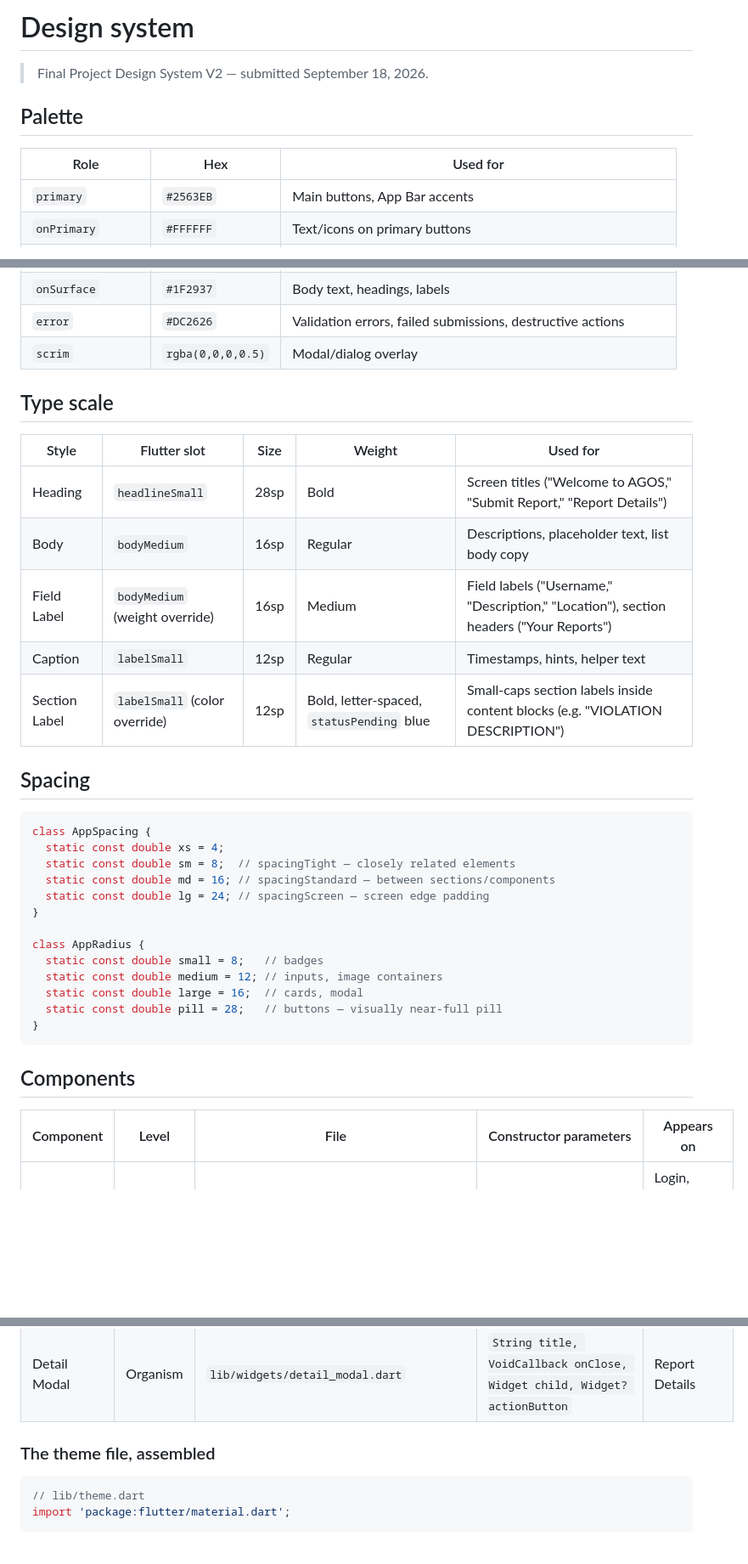
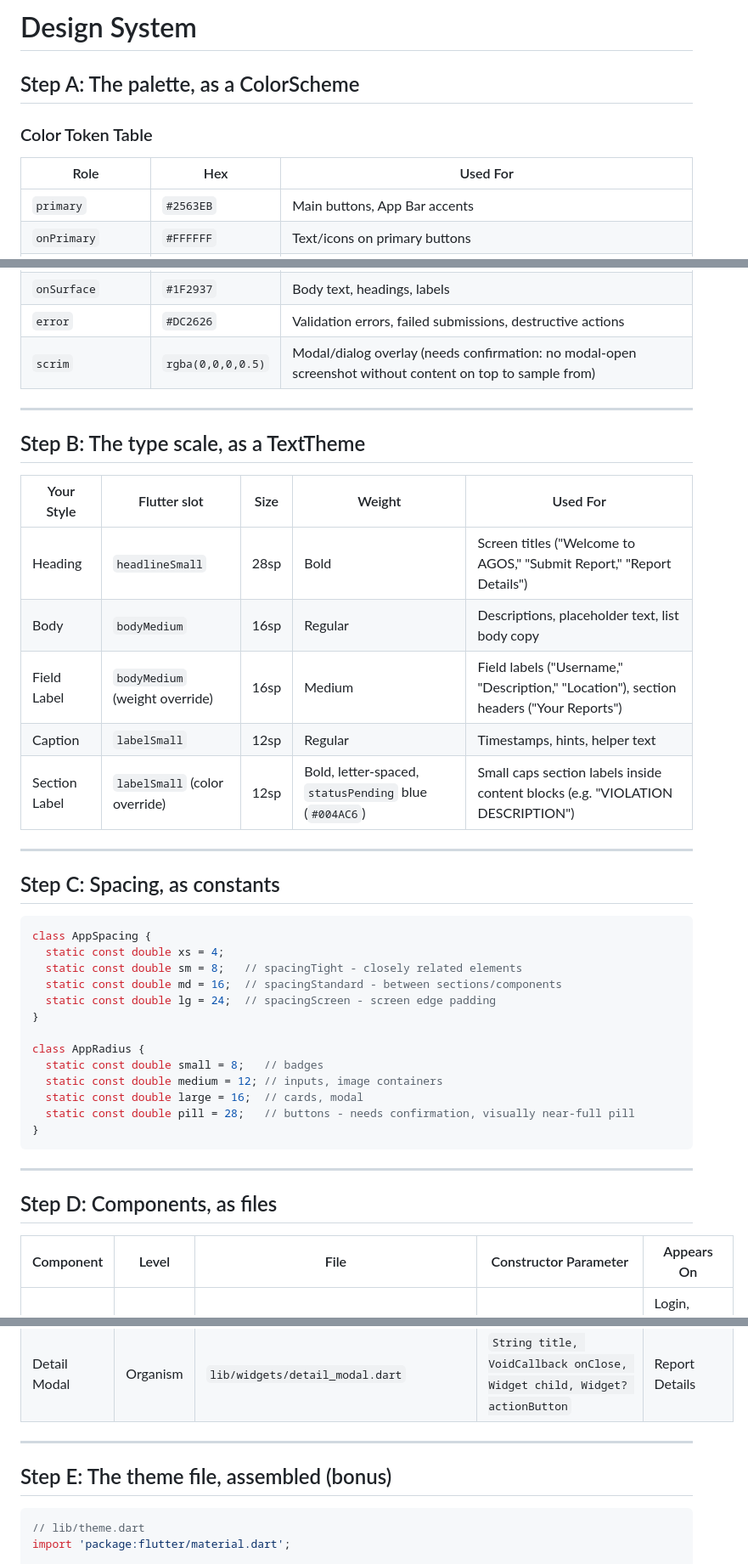
Before and after one commit to Siyanfr/Agos-App-Finals, a Markdown page: docs/03-design-system.md, 3 parts joined by grey strips. Shown at 85% size. Rendered like a GitHub page; blank space fills up the shorter version.

Commit message:
Revise design system documentation for clarity
Updated the design system documentation with improved formatting, added color scheme details, and clarified spacing and component sections.

````diff
--- a/docs/03-design-system.md
+++ b/docs/03-design-system.md
@@ -1,11 +1,11 @@
-# Design system
+# Design System
 
-> Final Project Design System V2 — submitted September 18, 2026.
+## Step A: The palette, as a ColorScheme
 
-## Palette
+### Color Token Table
 
-| Role | Hex | Used for |
-|---|---|---|
+| Role | Hex | Used For |
+|------|-----|----------|
 | `primary` | `#2563EB` | Main buttons, App Bar accents |
 | `onPrimary` | `#FFFFFF` | Text/icons on primary buttons |
 | `secondary` | `#10B981` | Generic success indicators |
@@ -17,40 +17,46 @@
 | `surfaceTint` | `#DBE1FF` | Stat-card backgrounds (e.g. "Total Reports") |
 | `onSurface` | `#1F2937` | Body text, headings, labels |
 | `error` | `#DC2626` | Validation errors, failed submissions, destructive actions |
-| `scrim` | `rgba(0,0,0,0.5)` | Modal/dialog overlay |
+| `scrim` | `rgba(0,0,0,0.5)` | Modal/dialog overlay (needs confirmation: no modal-open screenshot without content on top to sample from) |
 
-## Type scale
+---
 
-| Style | Flutter slot | Size | Weight | Used for |
-|---|---|---|---|---|
+## Step B: The type scale, as a TextTheme
+
+| Your Style | Flutter slot | Size | Weight | Used For |
+|------------|--------------|------|--------|----------|
 | Heading | `headlineSmall` | 28sp | Bold | Screen titles ("Welcome to AGOS," "Submit Report," "Report Details") |
 | Body | `bodyMedium` | 16sp | Regular | Descriptions, placeholder text, list body copy |
 | Field Label | `bodyMedium` (weight override) | 16sp | Medium | Field labels ("Username," "Description," "Location"), section headers ("Your Reports") |
 | Caption | `labelSmall` | 12sp | Regular | Timestamps, hints, helper text |
-| Section Label | `labelSmall` (color override) | 12sp | Bold, letter-spaced, `statusPending` blue | Small-caps section labels inside content blocks (e.g. "VIOLATION DESCRIPTION") |
+| Section Label | `labelSmall` (color override) | 12sp | Bold, letter-spaced, `statusPending` blue (`#004AC6`) | Small caps section labels inside content blocks (e.g. "VIOLATION DESCRIPTION") |
 
-## Spacing
+---
+
+## Step C: Spacing, as constants
 
 ```dart
 class AppSpacing {
   static const double xs = 4;
-  static const double sm = 8;  // spacingTight — closely related elements
-  static const double md = 16; // spacingStandard — between sections/components
-  static const double lg = 24; // spacingScreen — screen edge padding
+  static const double sm = 8;   // spacingTight - closely related elements
+  static const double md = 16;  // spacingStandard - between sections/components
+  static const double lg = 24;  // spacingScreen - screen edge padding
 }
 
 class AppRadius {
   static const double small = 8;   // badges
   static const double medium = 12; // inputs, image containers
   static const double large = 16;  // cards, modal
-  static const double pill = 28;   // buttons — visually near-full pill
+  static const double pill = 28;   // buttons - needs confirmation, visually near-full pill
 }
 ```
 
-## Components
+---
 
-| Component | Level | File | Constructor parameters | Appears on |
-|---|---|---|---|---|
+## Step D: Components, as files
+
+| Component | Level | File | Constructor Parameter | Appears On |
+|-----------|-------|------|-----------------------|------------|
 | Primary Button | Atom | `lib/widgets/primary_button.dart` | `String label, VoidCallback? onPressed, IconData? icon, bool isLoading` | Login, Home Dashboard, Submit Report, Report Details |
 | Text Input Field | Atom | `lib/widgets/text_input_field.dart` | `String label, String? hint, TextEditingController controller, bool obscureText, String? Function(String?)? validator, IconData? leadingIcon, IconData? trailingIcon, bool multiline` | Login, Submit Report |
 | Status Badge | Atom | `lib/widgets/status_badge.dart` | `String status, String label, bool onImage` | Home Dashboard (Report Card), Report Details (photo overlay) |
@@ -62,7 +68,9 @@ class AppRadius {
 | Navigation Header | Organism | `lib/widgets/navigation_header.dart` | `String title, bool showBackButton, VoidCallback? onBack, List<Widget>? actions, bool showBrandIcon` | Home Dashboard, Submit Report, Report History, Report Details |
 | Detail Modal | Organism | `lib/widgets/detail_modal.dart` | `String title, VoidCallback onClose, Widget child, Widget? actionButton` | Report Details |
 
-### The theme file, assembled
+---
+
+## Step E: The theme file, assembled (bonus)
 
 ```dart
 // lib/theme.dart
````
Also changed, not shown: other parts of docs/03-design-system.md (+20 -8 lines).
